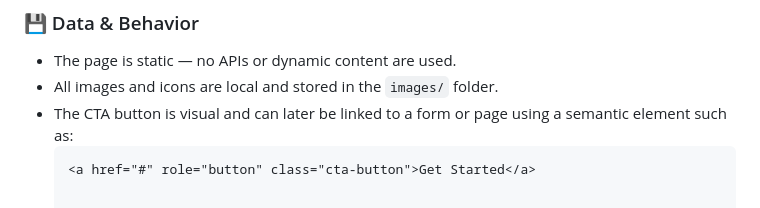
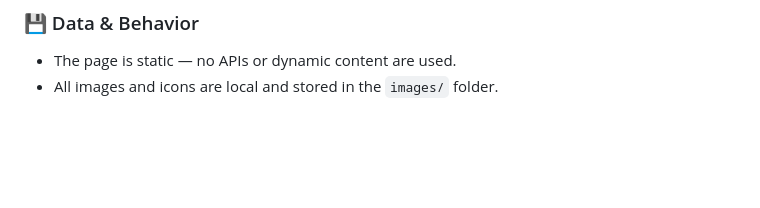
Before and after one commit to krishnavisweswaran/gemcommerce, a Markdown page: README.md, the part around the change. GitHub-like rendering; blank space fills up the shorter version.

````diff
--- a/README.md
+++ b/README.md
@@ -154,6 +154,3 @@ To view or modify the project on your computer:
 
 - The page is static — no APIs or dynamic content are used.
 - All images and icons are local and stored in the `images/` folder.
-- The CTA button is visual and can later be linked to a form or page using a semantic element such as:
-  ```html
-  <a href="#" role="button" class="cta-button">Get Started</a>
````
